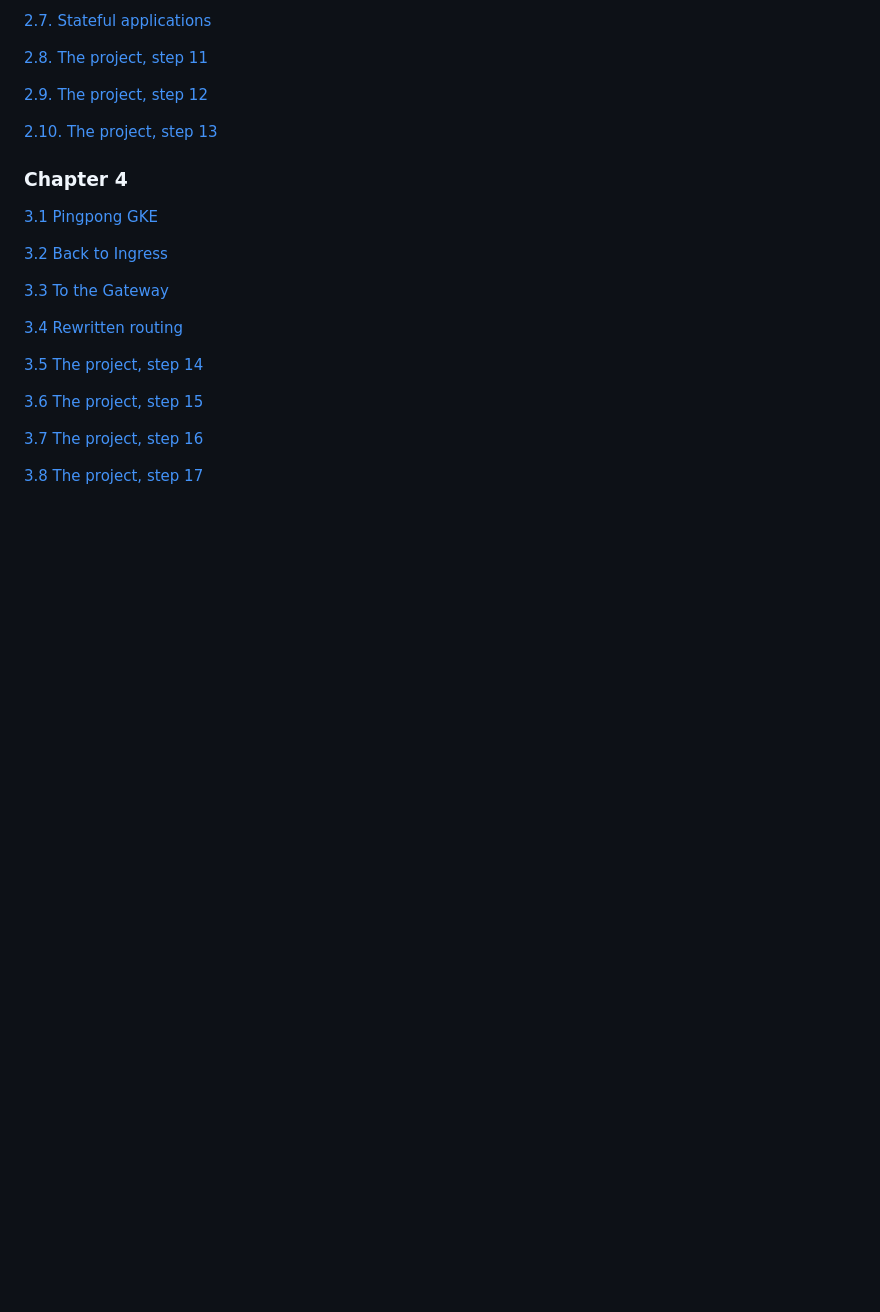
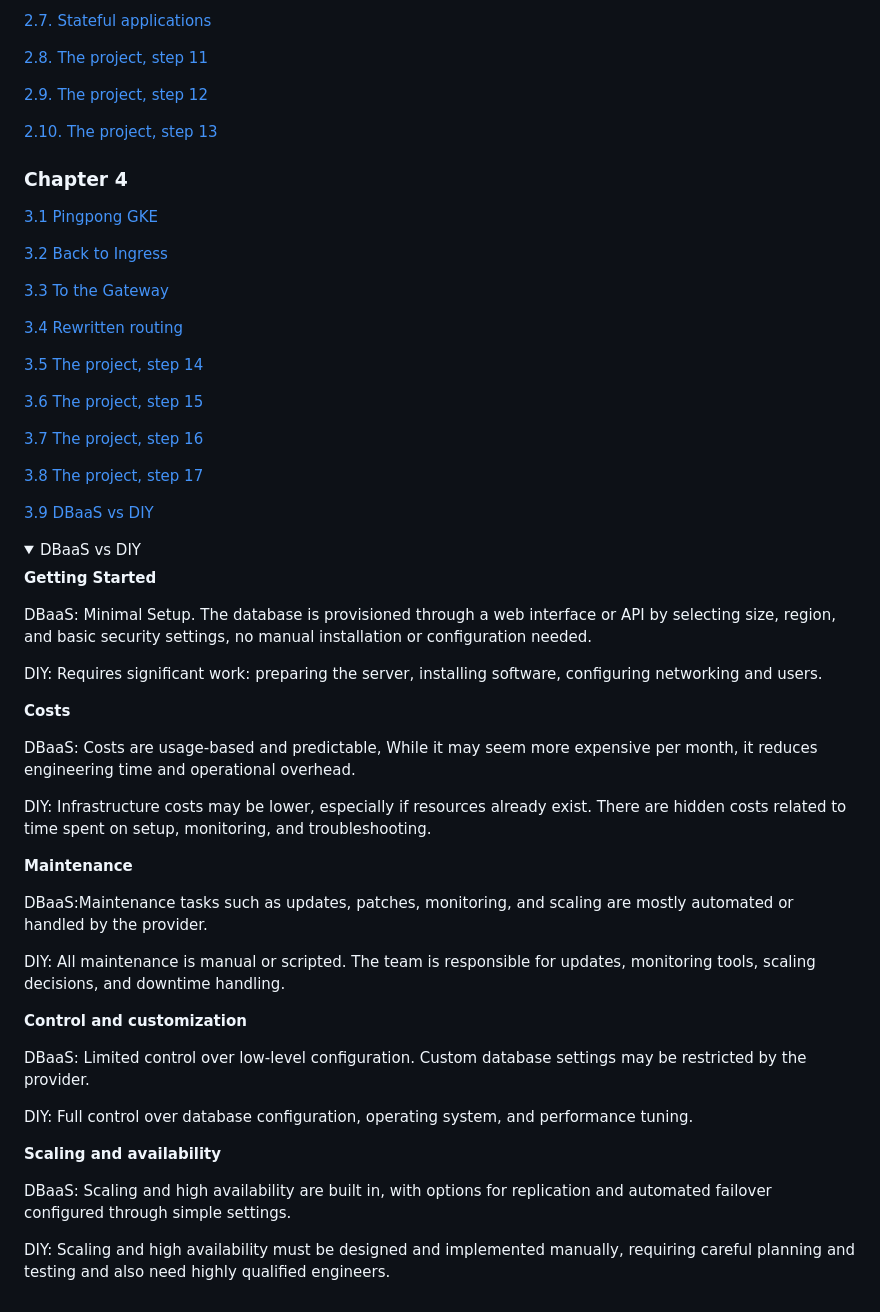
Before and after one commit to thefl0ur/devops-with-kubernetes, a Markdown page: README.md, the part around one of its changes. Rendered like a GitHub page; folded sections open; blank space fills up the shorter version.

Commit message:
Exercise 3.9. DBaaS vs DIY

```diff
--- a/README.md
+++ b/README.md
@@ -73,3 +73,39 @@ Each exercise had release and a tag that matches the exercise number.
 [3.7 The project, step 16](https://github.com/thefl0ur/devops-with-kubernetes/releases/tag/3.7)
 
 [3.8 The project, step 17](https://github.com/thefl0ur/devops-with-kubernetes/releases/tag/3.8)
+
+[3.9 DBaaS vs DIY](https://github.com/thefl0ur/devops-with-kubernetes/releases/tag/3.9)
+
+<details>
+  <summary>DBaaS vs DIY</summary>
+
+  **Getting Started**
+
+  DBaaS: Minimal Setup. The database is provisioned through a web interface or API by selecting size, region, and basic security settings, no manual installation or configuration needed.
+
+  DIY: Requires significant work: preparing the server, installing software, configuring networking and users.
+
+  **Costs**
+
+  DBaaS: Costs are usage-based and predictable, While it may seem more expensive per month, it reduces engineering time and operational overhead.
+
+  DIY: Infrastructure costs may be lower, especially if resources already exist. There are hidden costs related to time spent on setup, monitoring, and troubleshooting.
+
+  **Maintenance**
+
+  DBaaS:Maintenance tasks such as updates, patches, monitoring, and scaling are mostly automated or handled by the provider.
+
+  DIY: All maintenance is manual or scripted. The team is responsible for updates, monitoring tools, scaling decisions, and downtime handling.
+
+  **Control and customization**
+
+  DBaaS: Limited control over low-level configuration. Custom database settings may be restricted by the provider.
+
+  DIY: Full control over database configuration, operating system, and performance tuning.
+
+  **Scaling and availability**
+
+  DBaaS: Scaling and high availability are built in, with options for replication and automated failover configured through simple settings.
+
+  DIY: Scaling and high availability must be designed and implemented manually, requiring careful planning and testing and also need highly qualified engineers.
+
```
Also changed, not shown: other parts of README.md (+1 -0 lines).
